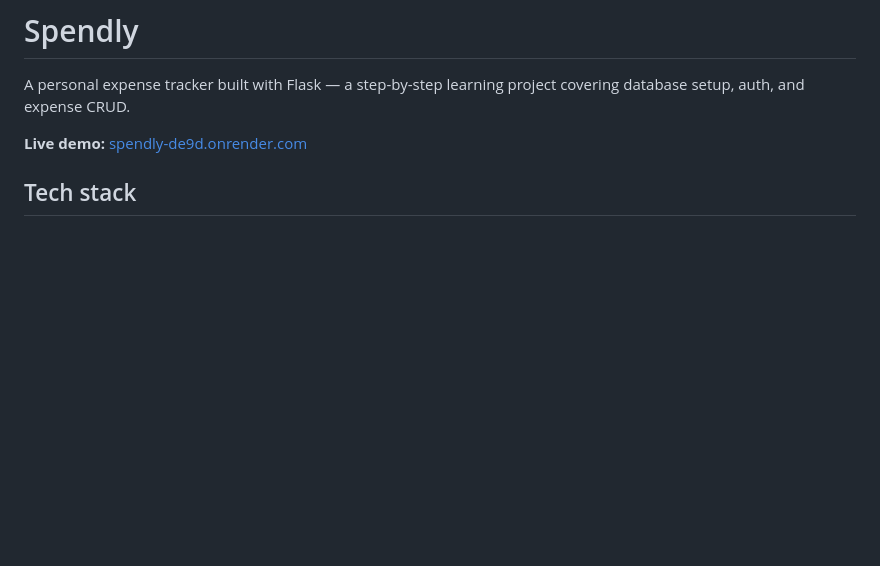
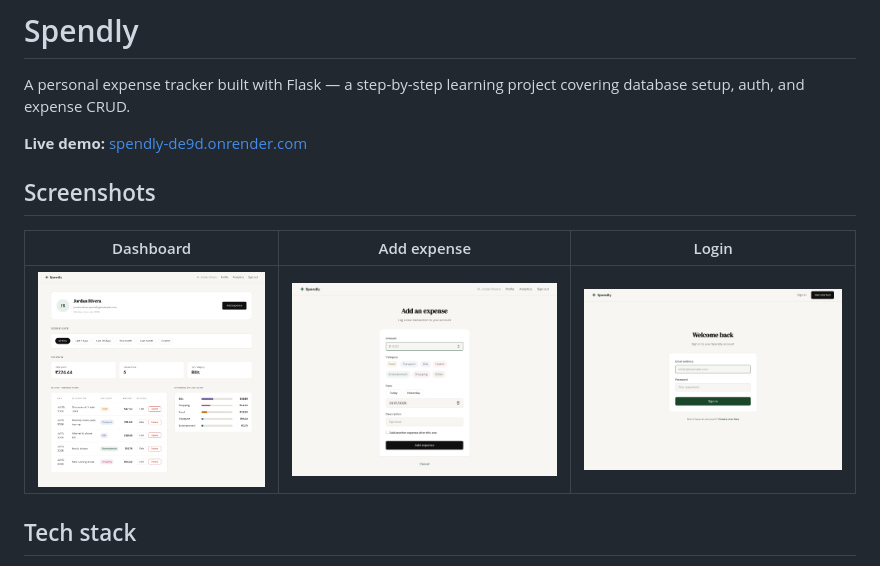
Before and after one commit to prateek-aher/spendly, a Markdown page: README.md, the part around the change. GitHub-like rendering; pictures changed too: docs/screenshots/add-expense.png (added), docs/screenshots/dashboard.png (added), docs/screenshots/login.png (added); blank space fills up the shorter version.

Commit message:
docs: add screenshots for dashboard, add expense, and login pages

```diff
--- a/README.md
+++ b/README.md
@@ -3,6 +3,12 @@
 A personal expense tracker built with Flask — a step-by-step learning project covering database setup, auth, and expense CRUD.
 
 **Live demo:** [spendly-de9d.onrender.com](https://spendly-de9d.onrender.com)
+
+## Screenshots
+
+| Dashboard | Add expense | Login |
+| --- | --- | --- |
+| ![Dashboard showing spending overview, recent transactions, and category breakdown](docs/screenshots/dashboard.png) | ![Add expense form with amount, category, date, and description fields](docs/screenshots/add-expense.png) | ![Login page](docs/screenshots/login.png) |
 
 ## Tech stack
 
```
